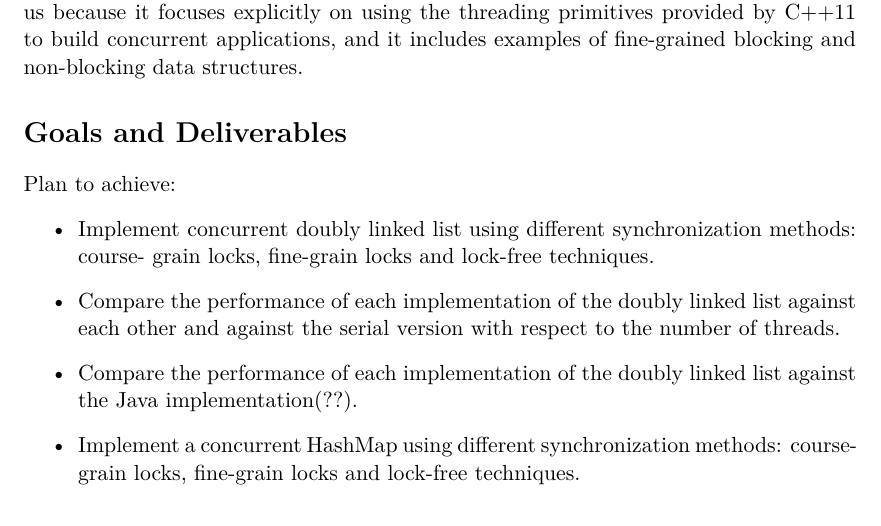
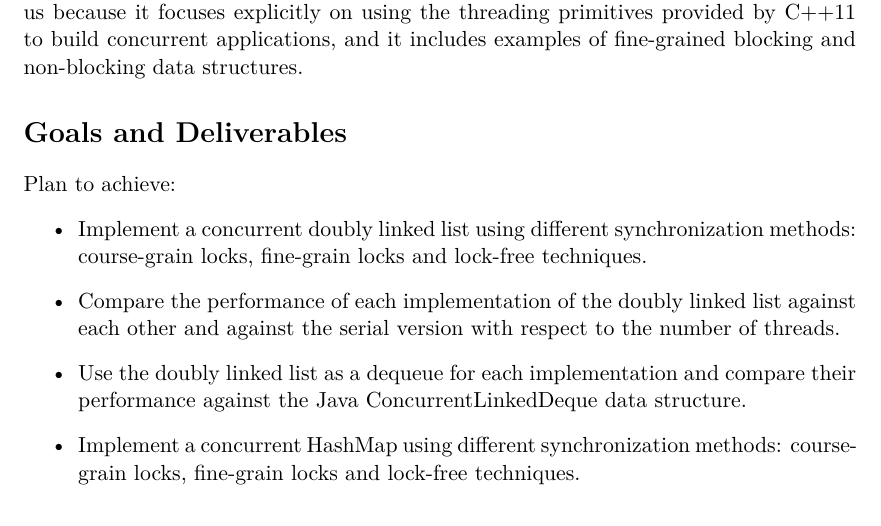
Before and after one commit to oserr/pcp, a LaTeX document (proposal/proposal.tex): part of page 4 of 7, cut so that both start at the same text. Compiled offline with XeLaTeX.

Commit message:
syntax fix + Java Dequeue comparison

```diff
--- a/proposal/proposal.tex
+++ b/proposal/proposal.tex
@@ -279,15 +279,14 @@ non-blocking data structures.
 Plan to achieve:
 \begin{itemize}
 \item
-Implement concurrent doubly linked list using different
-synchronization methods: course- grain locks, fine-grain locks and lock-free
+Implement a concurrent doubly linked list using different
+synchronization methods: course-grain locks, fine-grain locks and lock-free
 techniques.
 \item Compare the performance of each implementation of the doubly
 linked list against each other and against the serial version with respect to
 the number of threads.
-\item Compare the performance of each implementation of
-the doubly linked list against the Java implementation(??).
-\item Implement a
-concurrent HashMap using different synchronization methods: course-grain locks,
-fine-grain locks  and lock-free techniques.
-\item Compare the performance of
+\item Use the doubly linked list as a dequeue for each implementation and compare
+their performance against the Java ConcurrentLinkedDeque data structure.
+\item Implement a concurrent HashMap using different synchronization methods:
+course-grain locks, fine-grain locks and lock-free techniques.
+\item Compare the performance of each implementation of the HashMap against
```
Also changed, not shown: proposal/proposal.tex (8 more changed lines).
